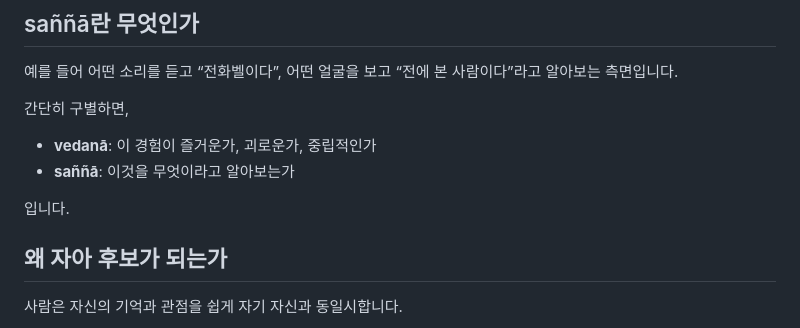
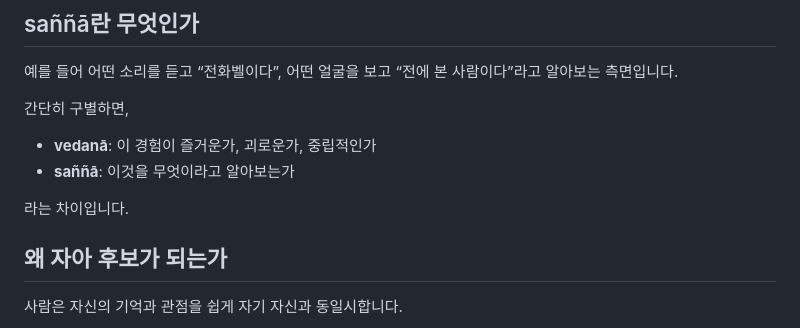
Before and after one commit to disnotons/GPT, a Markdown page: 초기불교_완전입문/6강_나는_무엇을_나라고_붙잡는가_오온과_무아_통합정제본.md, the part around the change. Drawn GitHub-style.

Commit message:
Update Early Buddhism chapter 6 from supplied canonical file

```diff
--- a/초기불교_완전입문/6강_나는_무엇을_나라고_붙잡는가_오온과_무아_통합정제본.md
+++ b/초기불교_완전입문/6강_나는_무엇을_나라고_붙잡는가_오온과_무아_통합정제본.md
@@ -167,7 +167,7 @@ SN 22.59는 느낌에 대해서도
 - **vedanā**: 이 경험이 즐거운가, 괴로운가, 중립적인가
 - **saññā**: 이것을 무엇이라고 알아보는가
 
-입니다.
+라는 차이입니다.
 
 ## 왜 자아 후보가 되는가
 
```
